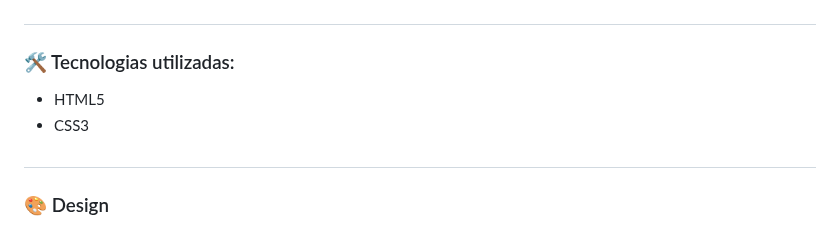
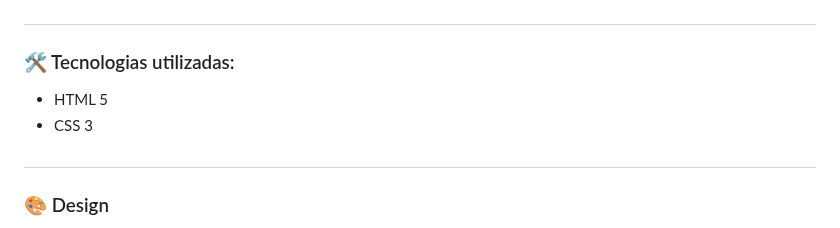
Before and after one commit to oliveltonsantos/idiomas-mais-falados-do-mundo, a Markdown page: README.md, the part around the change. Rendered like a GitHub page.

```diff
--- a/README.md
+++ b/README.md
@@ -12,8 +12,8 @@ Inspirado por um [post]( https://www.instagram.com/p/CoskDSyu1CL/ ) criado pelo
 
 ### 🛠 Tecnologias utilizadas:
 
-- HTML5
-- CSS3
+- HTML 5
+- CSS 3
 
 ##
 
```
